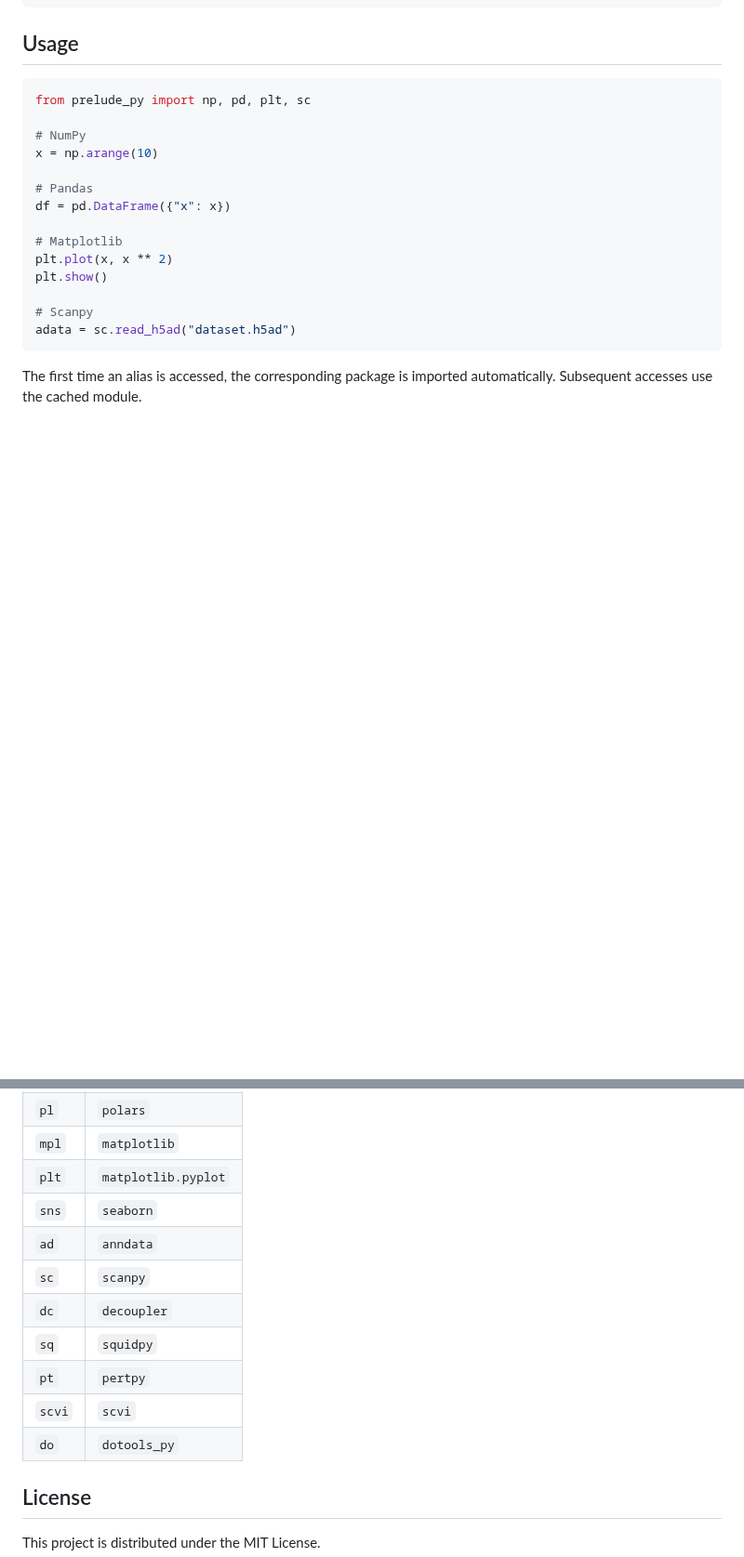
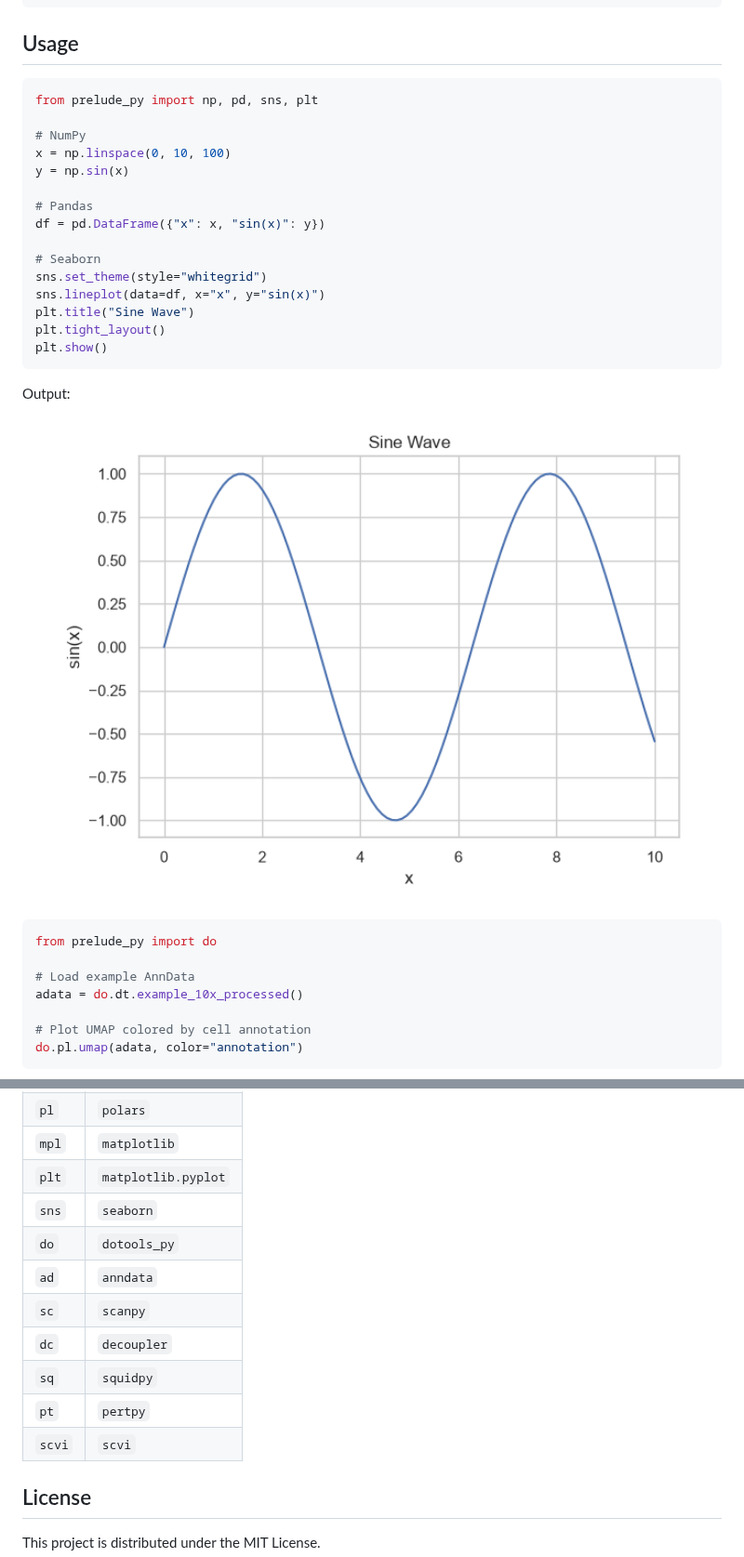
Before and after one commit to davidrm-bio/prelude_py, a Markdown page: README.md, 2 parts joined by grey strips. Shown at 93% size. GitHub-like rendering; pictures changed too: docs/images/matplotlib_example.png (added); blank space fills up the shorter version.

````diff
--- a/README.md
+++ b/README.md
@@ -36,20 +36,37 @@ uv pip install "prelude_py[all]"
 ## Usage
 
 ```python
-from prelude_py import np, pd, plt, sc
+from prelude_py import np, pd, sns, plt
 
 # NumPy
-x = np.arange(10)
+x = np.linspace(0, 10, 100)
+y = np.sin(x)
 
 # Pandas
-df = pd.DataFrame({"x": x})
+df = pd.DataFrame({"x": x, "sin(x)": y})
 
-# Matplotlib
-plt.plot(x, x ** 2)
+# Seaborn
+sns.set_theme(style="whitegrid")
+sns.lineplot(data=df, x="x", y="sin(x)")
+plt.title("Sine Wave")
+plt.tight_layout()
 plt.show()
-
-# Scanpy
-adata = sc.read_h5ad("dataset.h5ad")
 ```
 
-The first time an alias is accessed, the corresponding package is imported automatically. Subsequent accesses use the cached module.
+Output:
+
+<p align="center">
+  <img src="docs/images/matplotlib_example.png" width="700">
+</p>
+
+
+```python
+from prelude_py import do
+
+# Load example AnnData
+adata = do.dt.example_10x_processed()
+
+# Plot UMAP colored by cell annotation
+do.pl.umap(adata, color="annotation")
+```
+
@@ -65,13 +88,13 @@ The first time an alias is accessed, the corresponding package is imported autom
 | `mpl`  | `matplotlib`        |
 | `plt`  | `matplotlib.pyplot` |
 | `sns`  | `seaborn`           |
+| `do`   | `dotools_py`        |
 | `ad`   | `anndata`           |
 | `sc`   | `scanpy`            |
 | `dc`   | `decoupler`         |
 | `sq`   | `squidpy`           |
 | `pt`   | `pertpy`            |
 | `scvi` | `scvi`              |
-| `do`   | `dotools_py`        |
 
 ## License
 
````
Also changed, not shown: other parts of README.md (+6 -0 lines), docs/images/UMAP_annotation.png (added), 1 other file.
